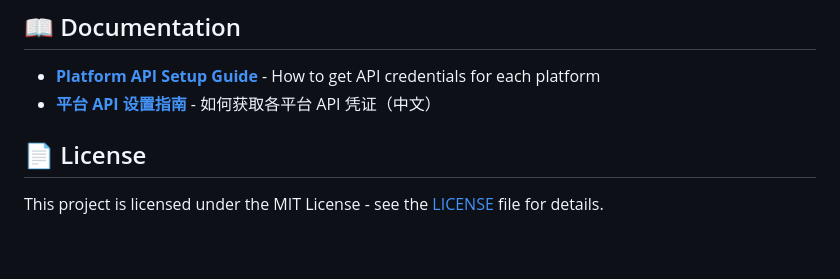
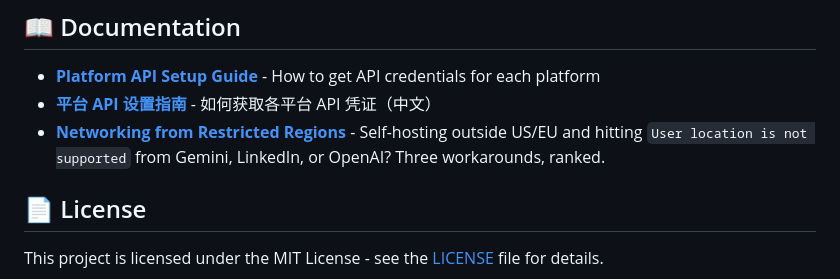
Before and after one commit to qingxuantang/postall, a Markdown page: README.md, the part around the change. Drawn GitHub-style; blank space fills up the shorter version.

```diff
--- a/README.md
+++ b/README.md
@@ -552,6 +552,7 @@ Contributions are welcome! Please feel free to submit a Pull Request.
 
 - **[Platform API Setup Guide](docs/PLATFORM_SETUP.md)** - How to get API credentials for each platform
 - **[平台 API 设置指南](docs/PLATFORM_SETUP_CN.md)** - 如何获取各平台 API 凭证（中文）
+- **[Networking from Restricted Regions](docs/networking/restricted-regions.md)** - Self-hosting outside US/EU and hitting `User location is not supported` from Gemini, LinkedIn, or OpenAI? Three workarounds, ranked.
 
 ## 📄 License
 
```
Also changed, not shown: docs/networking/restricted-regions.md (added, +310 -0 lines).
